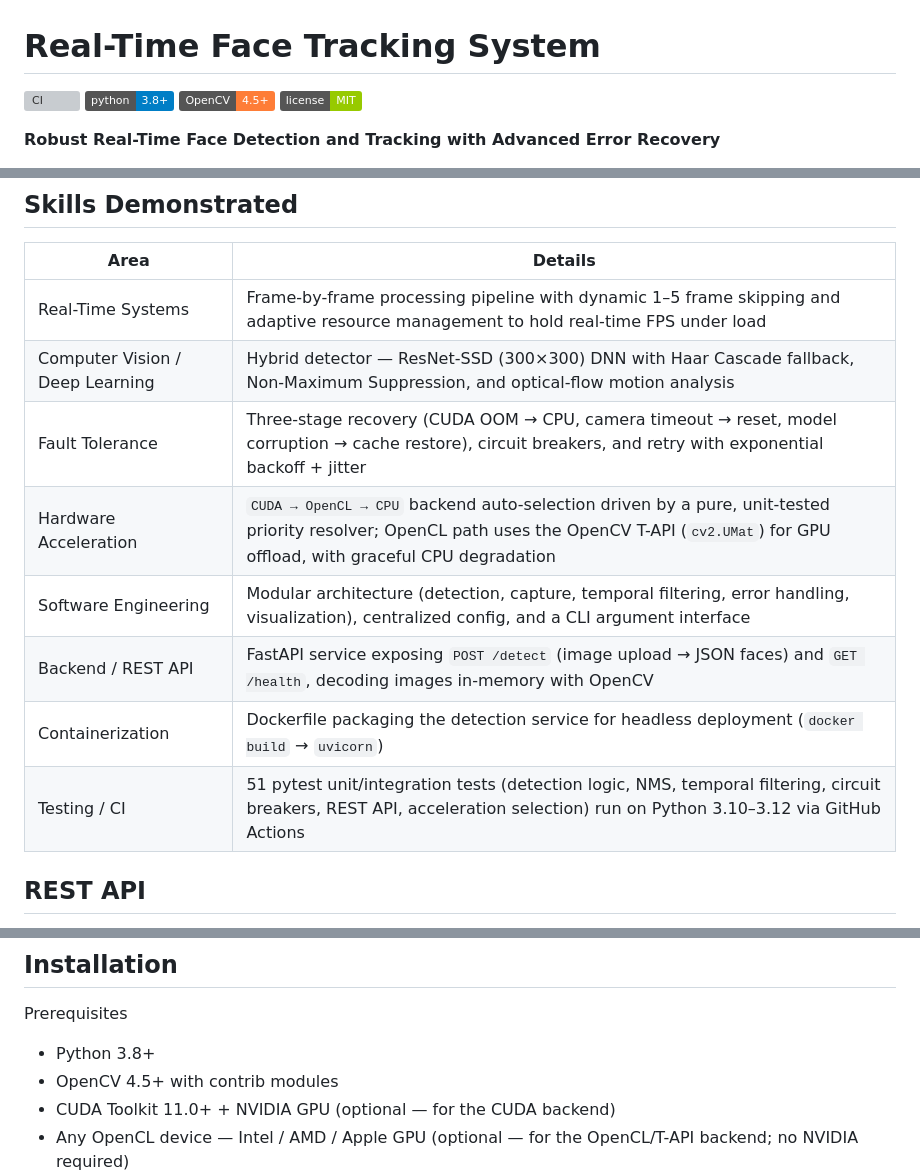
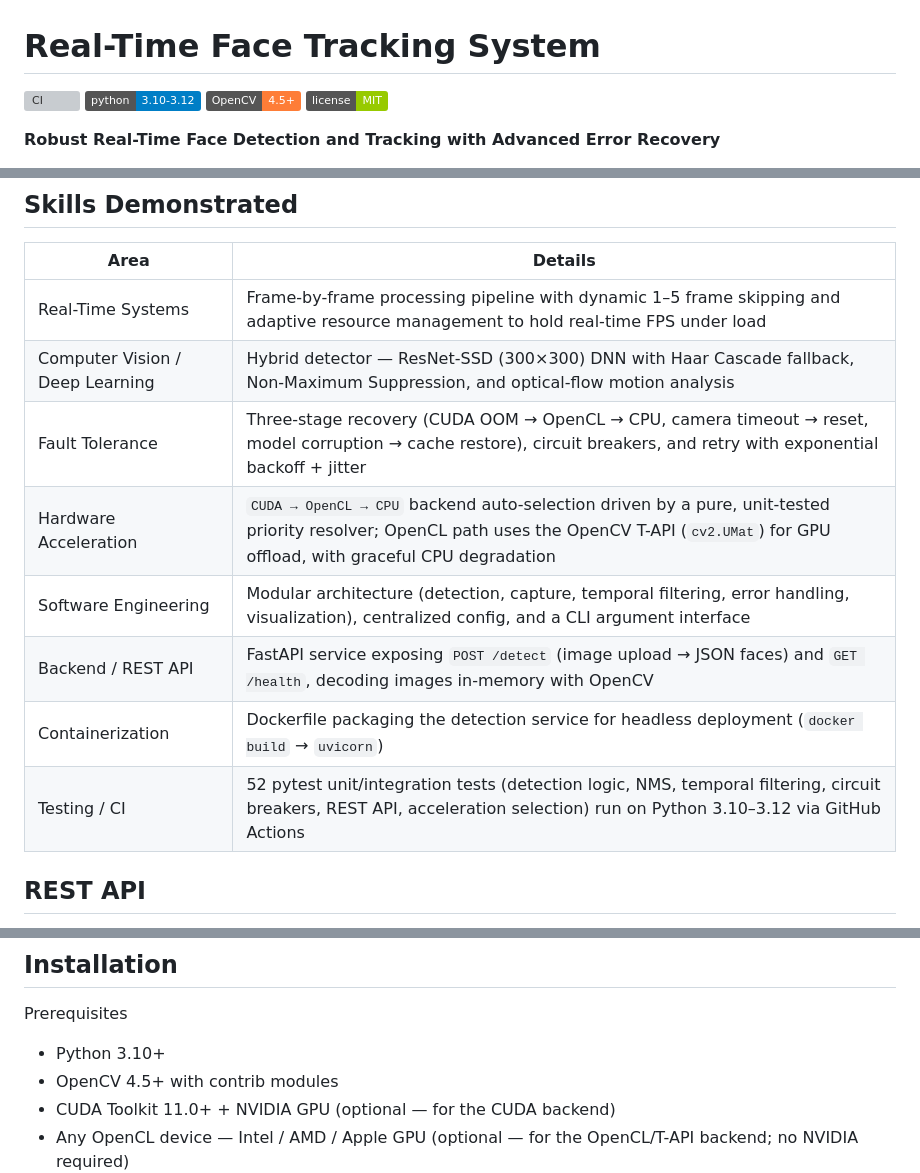
Before and after one commit to Romil2112/Face-Tracking-System, a Markdown page: README.md, 3 parts joined by grey strips. GitHub-like rendering; badges without logos; grey boxes are pictures that could not be loaded.

Commit message:
Fix README acceleration and version inconsistencies
Align the Error Recovery section and the Fault Tolerance skills row with
the documented CUDA -> OpenCL -> CPU chain (were stale two-step
CUDA -> CPU), update the Python badge and prerequisites from 3.8+ to the
3.10-3.12 CI matrix, and bump the test count 51 -> 52.

```diff
--- a/README.md
+++ b/README.md
@@ -1,7 +1,7 @@
 # Real-Time Face Tracking System
 
 ![CI](https://github.com/Romil2112/Face-Tracking-System/actions/workflows/ci.yml/badge.svg)
-![Python Version](https://img.shields.io/badge/python-3.8%2B-blue?logo=python&logoColor=white)
+![Python Version](https://img.shields.io/badge/python-3.10--3.12-blue?logo=python&logoColor=white)
 ![OpenCV](https://img.shields.io/badge/OpenCV-4.5%2B-orange?logo=opencv&logoColor=white)
 ![License](https://img.shields.io/badge/license-MIT-green?logo=opensourceinitiative&logoColor=white)
 
@@ -63,12 +63,12 @@ It runs three ways: as a **live webcam tracker**, a **headless CLI** over image/
 |---|---|
 | Real-Time Systems | Frame-by-frame processing pipeline with dynamic 1–5 frame skipping and adaptive resource management to hold real-time FPS under load |
 | Computer Vision / Deep Learning | Hybrid detector — ResNet-SSD (300×300) DNN with Haar Cascade fallback, Non-Maximum Suppression, and optical-flow motion analysis |
-| Fault Tolerance | Three-stage recovery (CUDA OOM → CPU, camera timeout → reset, model corruption → cache restore), circuit breakers, and retry with exponential backoff + jitter |
+| Fault Tolerance | Three-stage recovery (CUDA OOM → OpenCL → CPU, camera timeout → reset, model corruption → cache restore), circuit breakers, and retry with exponential backoff + jitter |
 | Hardware Acceleration | `CUDA → OpenCL → CPU` backend auto-selection driven by a pure, unit-tested priority resolver; OpenCL path uses the OpenCV T-API (`cv2.UMat`) for GPU offload, with graceful CPU degradation |
 | Software Engineering | Modular architecture (detection, capture, temporal filtering, error handling, visualization), centralized config, and a CLI argument interface |
 | Backend / REST API | FastAPI service exposing `POST /detect` (image upload → JSON faces) and `GET /health`, decoding images in-memory with OpenCV |
 | Containerization | Dockerfile packaging the detection service for headless deployment (`docker build` → `uvicorn`) |
-| Testing / CI | 51 pytest unit/integration tests (detection logic, NMS, temporal filtering, circuit breakers, REST API, acceleration selection) run on Python 3.10–3.12 via GitHub Actions |
+| Testing / CI | 52 pytest unit/integration tests (detection logic, NMS, temporal filtering, circuit breakers, REST API, acceleration selection) run on Python 3.10–3.12 via GitHub Actions |
 
 ## REST API
 
@@ -143,7 +143,7 @@ docker run -p 8000:8000 face-detection-api
 ## Installation
 
 Prerequisites
-- Python 3.8+
+- Python 3.10+
 - OpenCV 4.5+ with contrib modules
 - CUDA Toolkit 11.0+ + NVIDIA GPU (optional — for the CUDA backend)
 - Any OpenCL device — Intel / AMD / Apple GPU (optional — for the OpenCL/T-API backend; no NVIDIA required)
```
Also changed, not shown: other parts of README.md (+1 -1 lines).
